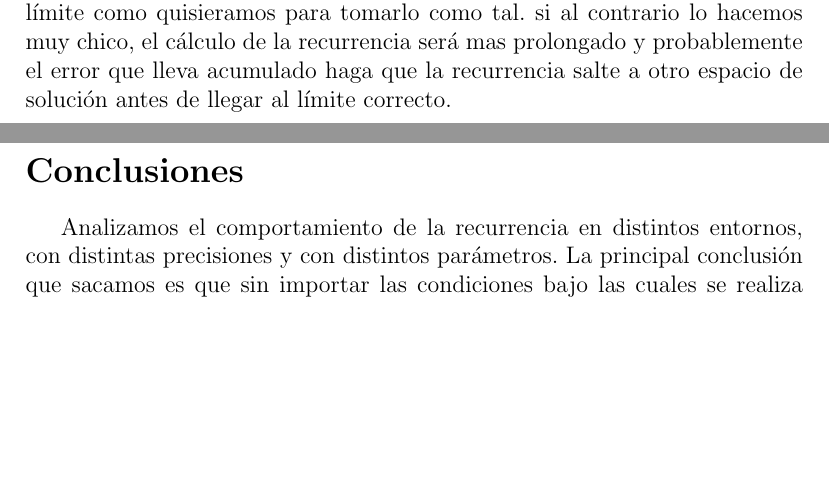
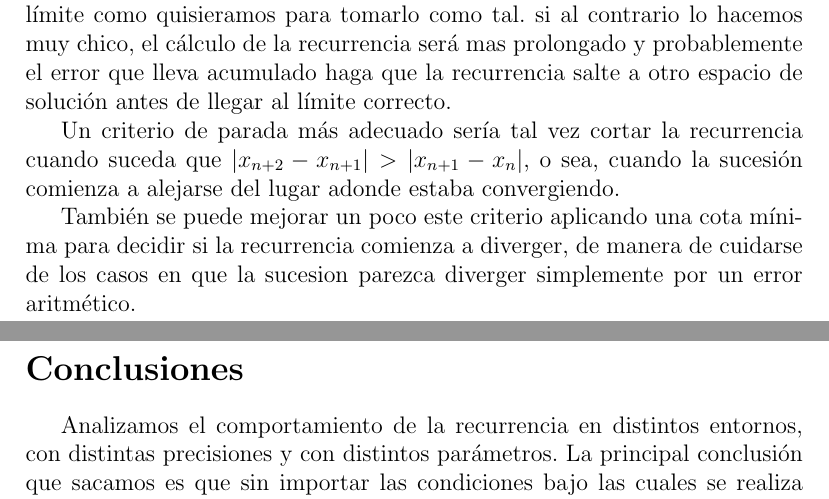
Before and after one commit to kevinalle/metnum2010, a LaTeX document (tp1/informe/informe.tex): two parts of pages 14 and 15 of 20, joined at a grey line, cut so that both start at the same text, the shorter picture padded with empty space. Compiled offline with pdfLaTeX.

Commit message:
epsilon'

```diff
--- a/tp1/informe/informe.tex
+++ b/tp1/informe/informe.tex
@@ -432,6 +432,17 @@
 		será mas prolongado y probablemente el error que lleva acumulado
 		haga que la recurrencia salte a otro espacio de solución antes de llegar al límite correcto.
 
+		Un criterio de parada más adecuado sería tal vez
+		cortar la recurrencia cuando suceda que
+		$|x_{n+2}-x_{n+1}| > |x_{n+1}-x_n|$, o sea, cuando la sucesión
+		comienza a alejarse del lugar adonde estaba convergiendo.
+
+		También se puede mejorar un poco este criterio
+		aplicando una cota mínima para decidir
+		si la recurrencia comienza a diverger, de manera
+		de cuidarse de los casos en que la sucesion parezca diverger
+		simplemente por un error aritmético.
+
 	\end{usection}
 
 	\begin{usection}{Conclusiones}
```
